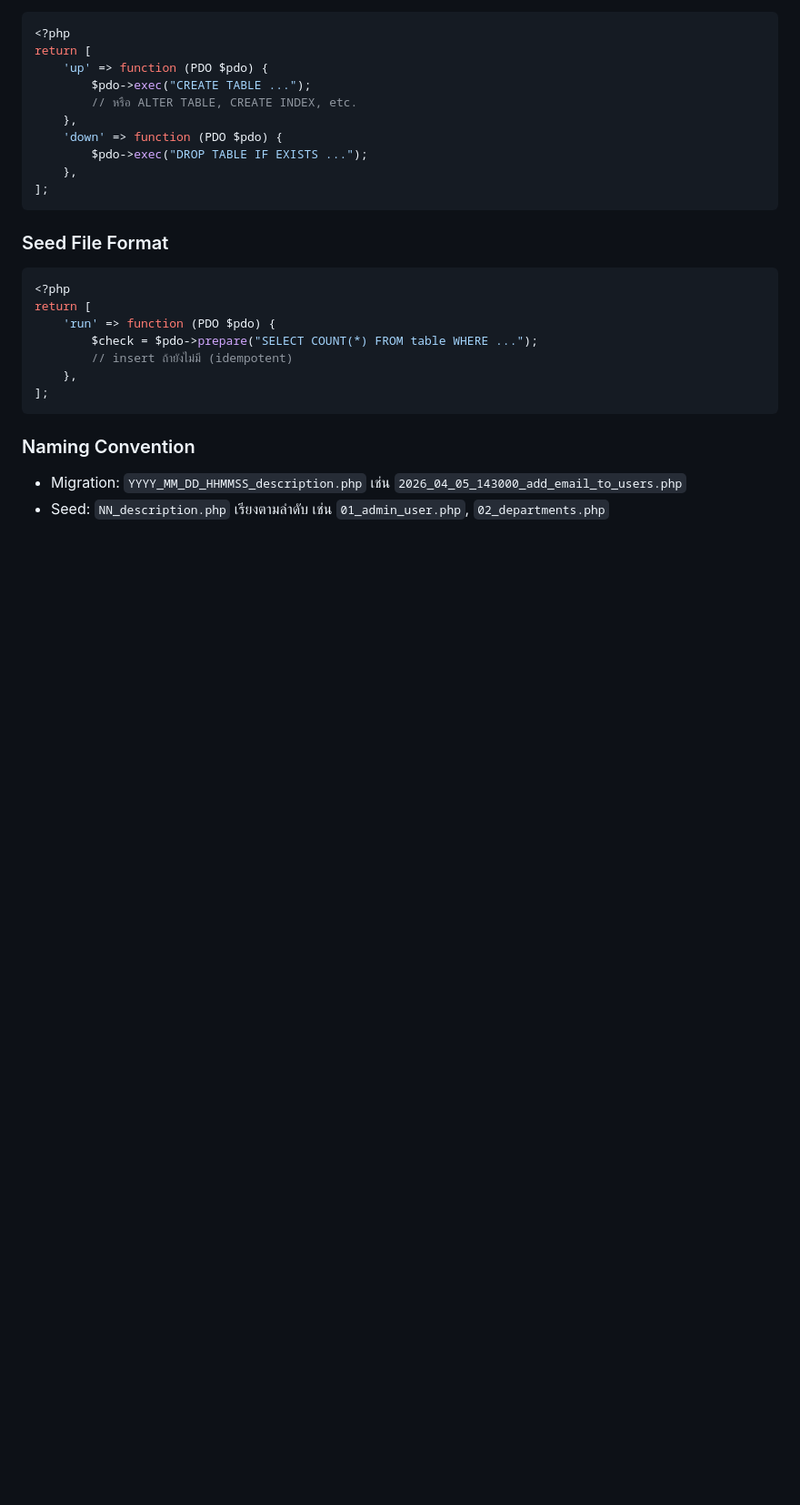
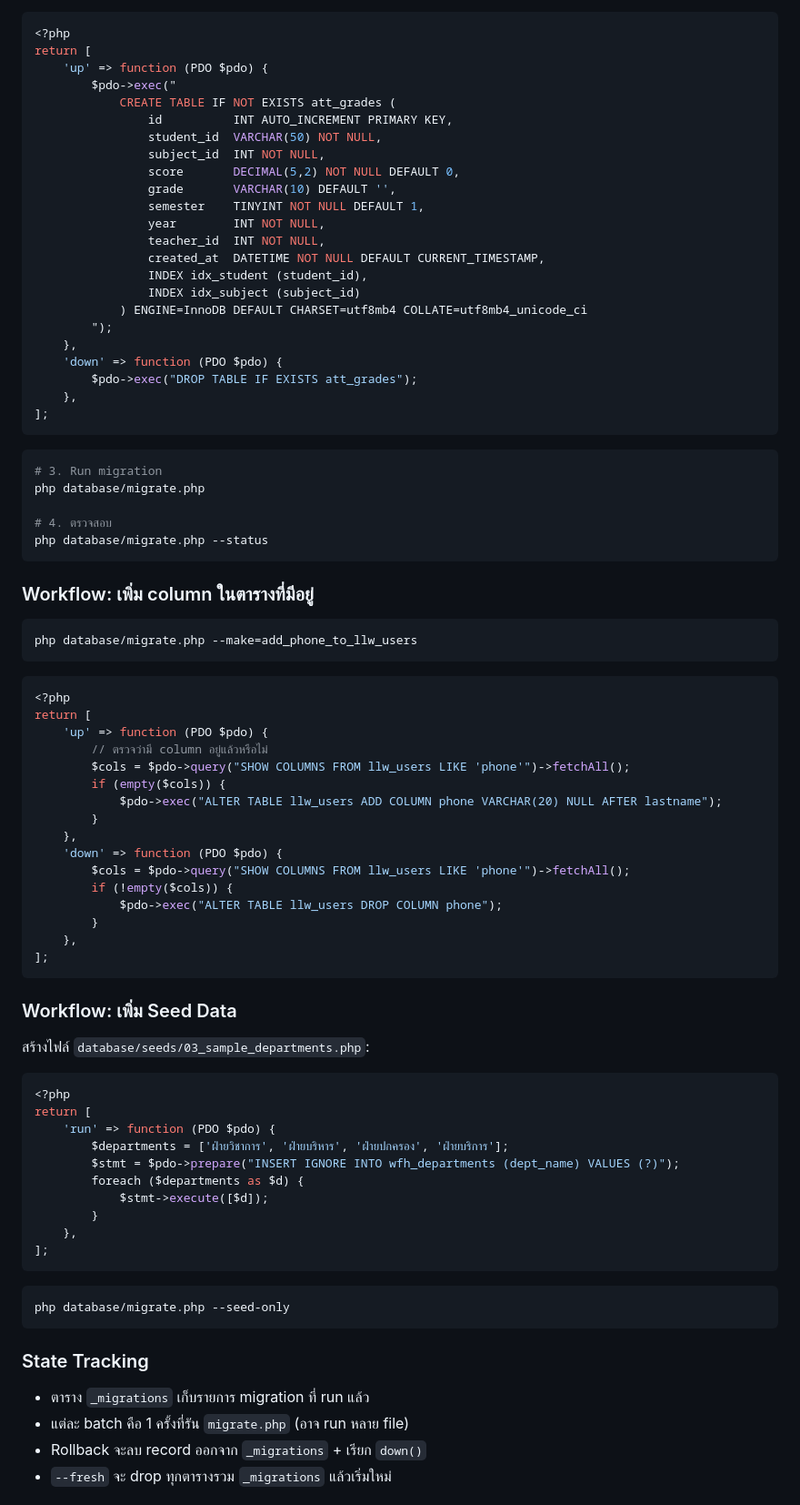
Before and after one commit to suched2513/suched2513-LLW-System, a Markdown page: CLAUDE.md, the part around one of its changes. Shown at 91% size. Rendered like a GitHub page; blank space fills up the shorter version.

````diff
--- a/CLAUDE.md
+++ b/CLAUDE.md
@@ -517,27 +552,81 @@ php database/migrate.php --make=name    # Create new migration file
 <?php
 return [
     'up' => function (PDO $pdo) {
-        $pdo->exec("CREATE TABLE ...");
-        // หรือ ALTER TABLE, CREATE INDEX, etc.
+        $pdo->exec("
+            CREATE TABLE IF NOT EXISTS att_grades (
+                id          INT AUTO_INCREMENT PRIMARY KEY,
+                student_id  VARCHAR(50) NOT NULL,
+                subject_id  INT NOT NULL,
+                score       DECIMAL(5,2) NOT NULL DEFAULT 0,
+                grade       VARCHAR(10) DEFAULT '',
+                semester    TINYINT NOT NULL DEFAULT 1,
+                year        INT NOT NULL,
+                teacher_id  INT NOT NULL,
+                created_at  DATETIME NOT NULL DEFAULT CURRENT_TIMESTAMP,
+                INDEX idx_student (student_id),
+                INDEX idx_subject (subject_id)
+            ) ENGINE=InnoDB DEFAULT CHARSET=utf8mb4 COLLATE=utf8mb4_unicode_ci
+        ");
     },
     'down' => function (PDO $pdo) {
-        $pdo->exec("DROP TABLE IF EXISTS ...");
+        $pdo->exec("DROP TABLE IF EXISTS att_grades");
+    },
+];
+```
+```bash
+# 3. Run migration
+php database/migrate.php
+
+# 4. ตรวจสอบ
+php database/migrate.php --status
+```
+
+### Workflow: เพิ่ม column ในตารางที่มีอยู่
+
+```bash
+php database/migrate.php --make=add_phone_to_llw_users
+```
+```php
+<?php
+return [
+    'up' => function (PDO $pdo) {
+        // ตรวจว่ามี column อยู่แล้วหรือไม่
+        $cols = $pdo->query("SHOW COLUMNS FROM llw_users LIKE 'phone'")->fetchAll();
+        if (empty($cols)) {
+            $pdo->exec("ALTER TABLE llw_users ADD COLUMN phone VARCHAR(20) NULL AFTER lastname");
+        }
+    },
+    'down' => function (PDO $pdo) {
+        $cols = $pdo->query("SHOW COLUMNS FROM llw_users LIKE 'phone'")->fetchAll();
+        if (!empty($cols)) {
+            $pdo->exec("ALTER TABLE llw_users DROP COLUMN phone");
+        }
     },
 ];
 ```
 
-### Seed File Format
+### Workflow: เพิ่ม Seed Data
+
+สร้างไฟล์ `database/seeds/03_sample_departments.php`:
 ```php
 <?php
 return [
     'run' => function (PDO $pdo) {
-        $check = $pdo->prepare("SELECT COUNT(*) FROM table WHERE ...");
-        // insert ถ้ายังไม่มี (idempotent)
+        $departments = ['ฝ่ายวิชาการ', 'ฝ่ายบริหาร', 'ฝ่ายปกครอง', 'ฝ่ายบริการ'];
+        $stmt = $pdo->prepare("INSERT IGNORE INTO wfh_departments (dept_name) VALUES (?)");
+        foreach ($departments as $d) {
+            $stmt->execute([$d]);
+        }
     },
 ];
 ```
+```bash
+php database/migrate.php --seed-only
+```
 
-### Naming Convention
-- Migration: `YYYY_MM_DD_HHMMSS_description.php` เช่น `2026_04_05_143000_add_email_to_users.php`
-- Seed: `NN_description.php` เรียงตามลำดับ เช่น `01_admin_user.php`, `02_departments.php`
+### State Tracking
+- ตาราง `_migrations` เก็บรายการ migration ที่ run แล้ว
+- แต่ละ batch คือ 1 ครั้งที่รัน `migrate.php` (อาจ run หลาย file)
+- Rollback จะลบ record ออกจาก `_migrations` + เรียก `down()`
+- `--fresh` จะ drop ทุกตารางรวม `_migrations` แล้วเริ่มใหม่
 
````
Also changed, not shown: other parts of CLAUDE.md (+53 -15 lines).
